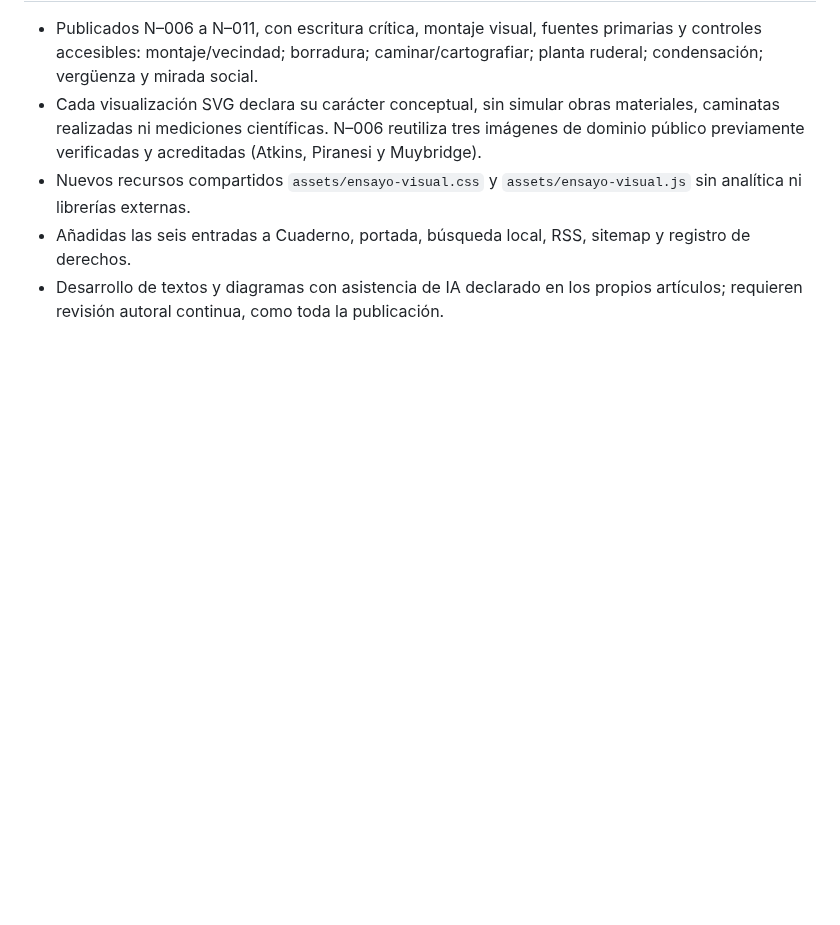
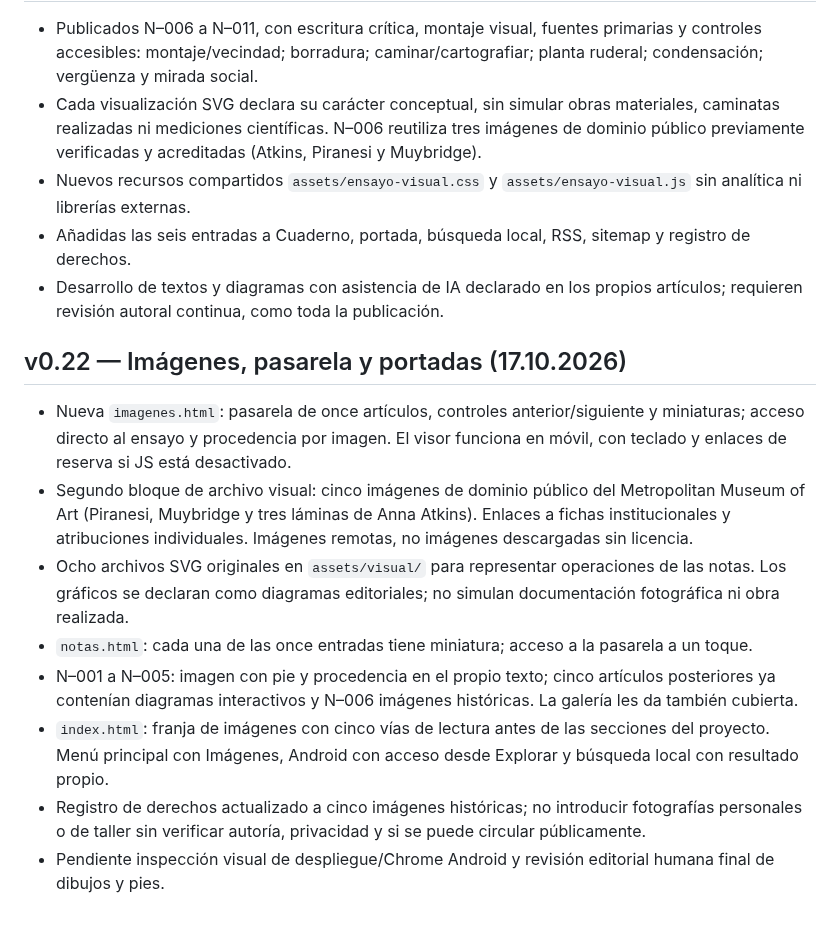
Before and after one commit to diegobravo91/diegobravo.es, a Markdown page: README.md, the part around the change. Drawn GitHub-style; blank space fills up the shorter version.

Commit message:
docs: record v0.22 gallery architecture and source-safe visual expansion

```diff
--- a/README.md
+++ b/README.md
@@ -192,3 +192,13 @@ Sitio estático servido con GitHub Pages en [diegobravo.es](https://diegobravo.e
 - Nuevos recursos compartidos `assets/ensayo-visual.css` y `assets/ensayo-visual.js` sin analítica ni librerías externas.
 - Añadidas las seis entradas a Cuaderno, portada, búsqueda local, RSS, sitemap y registro de derechos.
 - Desarrollo de textos y diagramas con asistencia de IA declarado en los propios artículos; requieren revisión autoral continua, como toda la publicación.
+
+## v0.22 — Imágenes, pasarela y portadas (17.10.2026)
+- Nueva `imagenes.html`: pasarela de once artículos, controles anterior/siguiente y miniaturas; acceso directo al ensayo y procedencia por imagen. El visor funciona en móvil, con teclado y enlaces de reserva si JS está desactivado.
+- Segundo bloque de archivo visual: cinco imágenes de dominio público del Metropolitan Museum of Art (Piranesi, Muybridge y tres láminas de Anna Atkins). Enlaces a fichas institucionales y atribuciones individuales. Imágenes remotas, no imágenes descargadas sin licencia.
+- Ocho archivos SVG originales en `assets/visual/` para representar operaciones de las notas. Los gráficos se declaran como diagramas editoriales; no simulan documentación fotográfica ni obra realizada.
+- `notas.html`: cada una de las once entradas tiene miniatura; acceso a la pasarela a un toque.
+- N–001 a N–005: imagen con pie y procedencia en el propio texto; cinco artículos posteriores ya contenían diagramas interactivos y N–006 imágenes históricas. La galería les da también cubierta.
+- `index.html`: franja de imágenes con cinco vías de lectura antes de las secciones del proyecto. Menú principal con Imágenes, Android con acceso desde Explorar y búsqueda local con resultado propio.
+- Registro de derechos actualizado a cinco imágenes históricas; no introducir fotografías personales o de taller sin verificar autoría, privacidad y si se puede circular públicamente.
+- Pendiente inspección visual de despliegue/Chrome Android y revisión editorial humana final de dibujos y pies.
```
